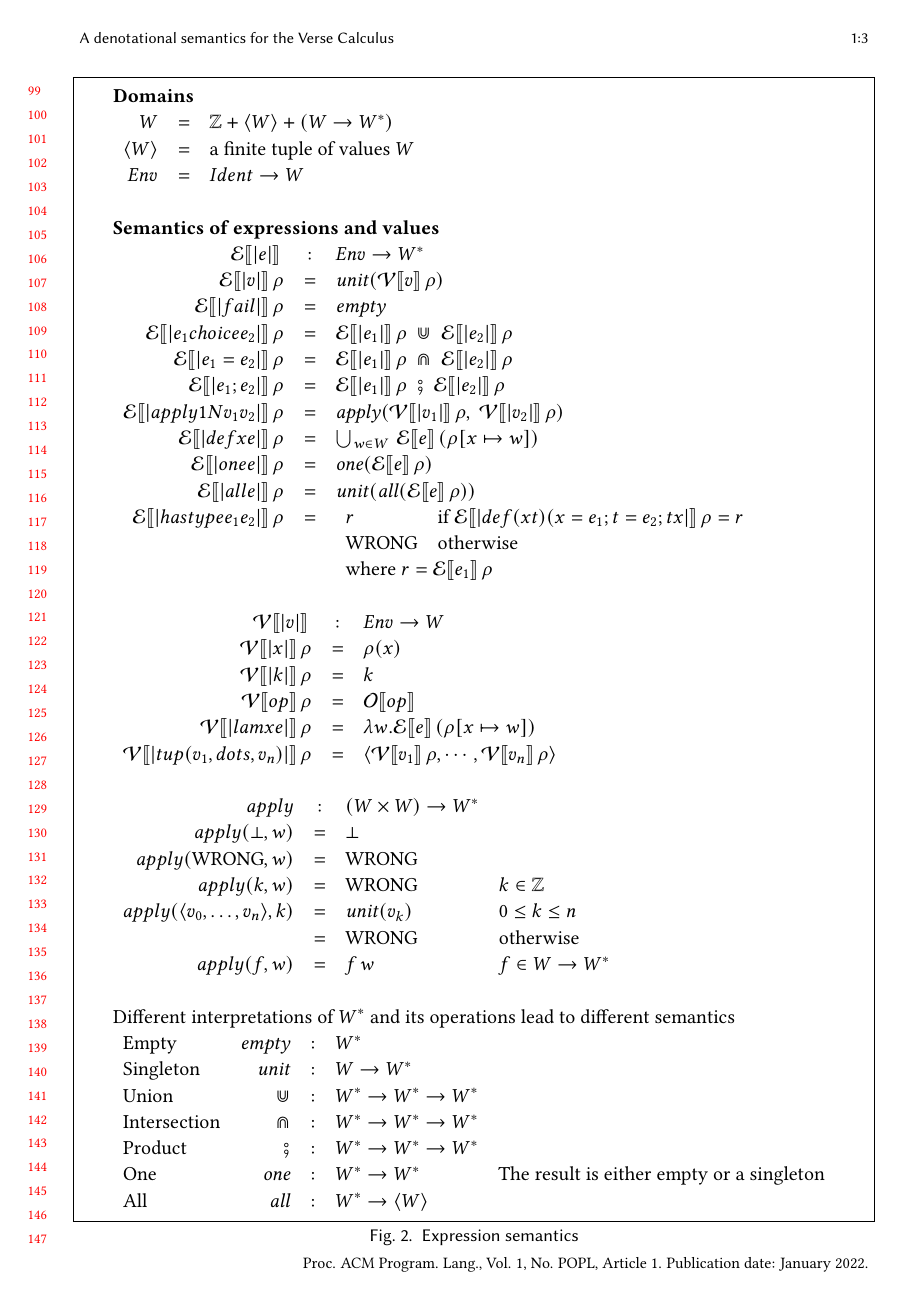
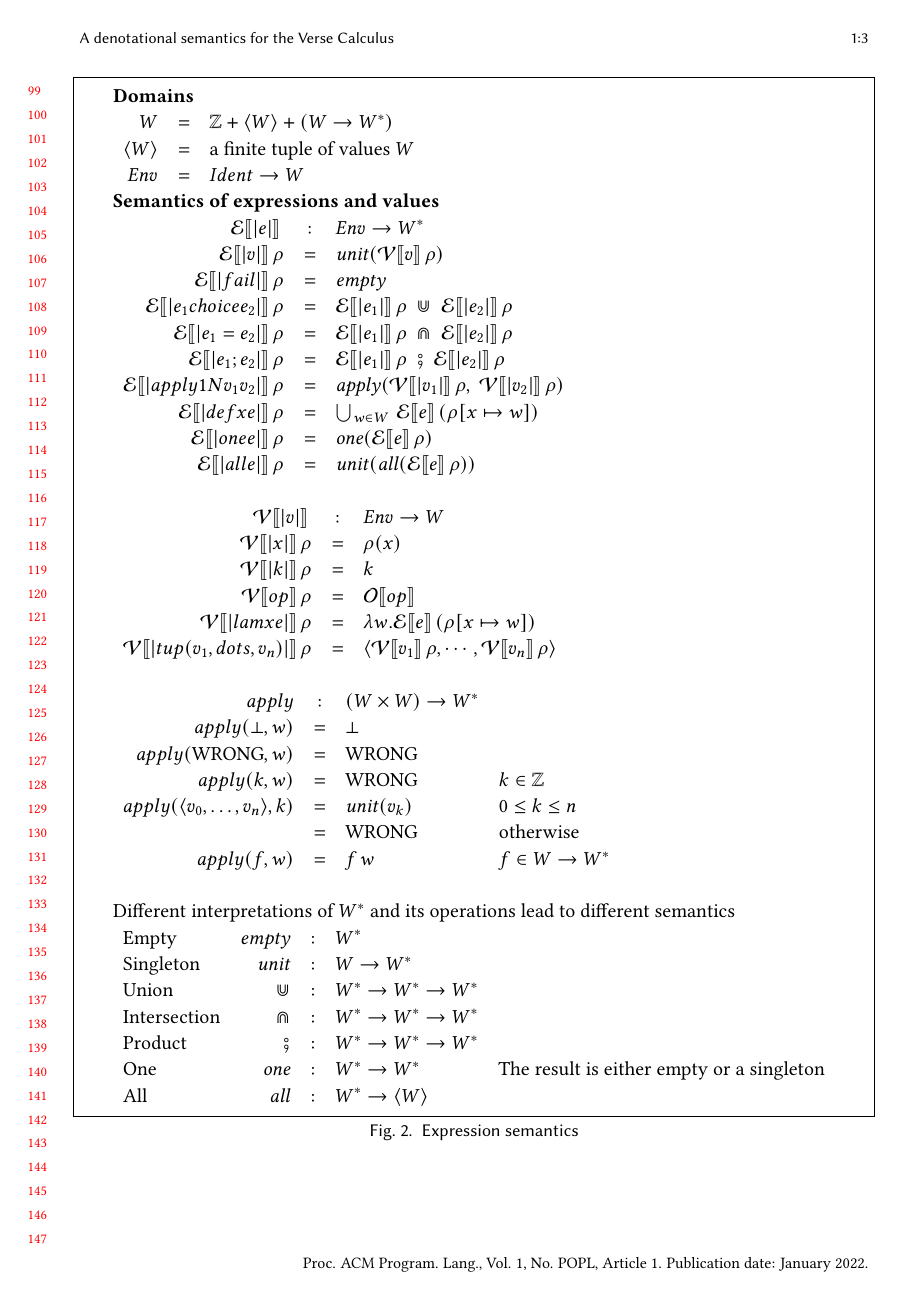
Before and after one commit to augustss/verse-semantics, a LaTeX paper (verse-densem/verse-densem.ltx): page 3 of 15. Compiled offline with pdfLaTeX.

Commit message:
Move figures around

```diff
--- a/verse-densem/verse-densem.ltx
+++ b/verse-densem/verse-densem.ltx
@@ -439,11 +439,12 @@ $
   \semapp{E}{|def x e|}{\rho} & = & \bigcup_{w \in \Value}\, \semapp{E}{e}{(\extendrho{\rho}{x \mapsto w})} \\
   \semapp{E}{|one e|}{\rho} & = & \mone (\semapp{E}{e}{\rho}) \\
   \semapp{E}{|all e|}{\rho} & = & \munit(\mall (\semapp{E}{e}{\rho})) \\
-  \semapp{E}{|hastype e_1 e_2|}{\rho} & = & \begin{array}[t]{ll}
-    r & \text{if $\semapp{E}{|def (x t) (x=e_1; t=e_2; t x|}{\rho} = r$} \\
-      \wrong & \text{otherwise} \\
-      \multicolumn{2}{l}{\text{where $r = \semapp{E}{e_1}{\rho}$}}
-        \end{array} \\
+% Commenting out hastype for now
+%   \semapp{E}{|hastype e_1 e_2|}{\rho} & = & \begin{array}[t]{ll}
+%     r & \text{if $\semapp{E}{|def (x t) (x=e_1; t=e_2; t x|}{\rho} = r$} \\
+%       \wrong & \text{otherwise} \\
+%      \multicolumn{2}{l}{\text{where $r = \semapp{E}{e_1}{\rho}$}}
+%         \end{array} \\
 
   \end{array}          \\ \\
 
```
Also changed, not shown: verse-densem/verse-densem.ltx (8 more changed lines).
